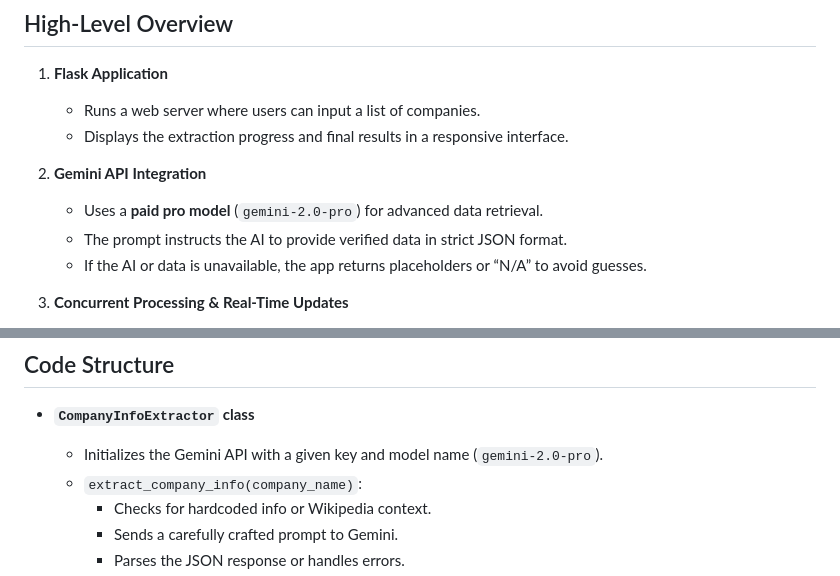
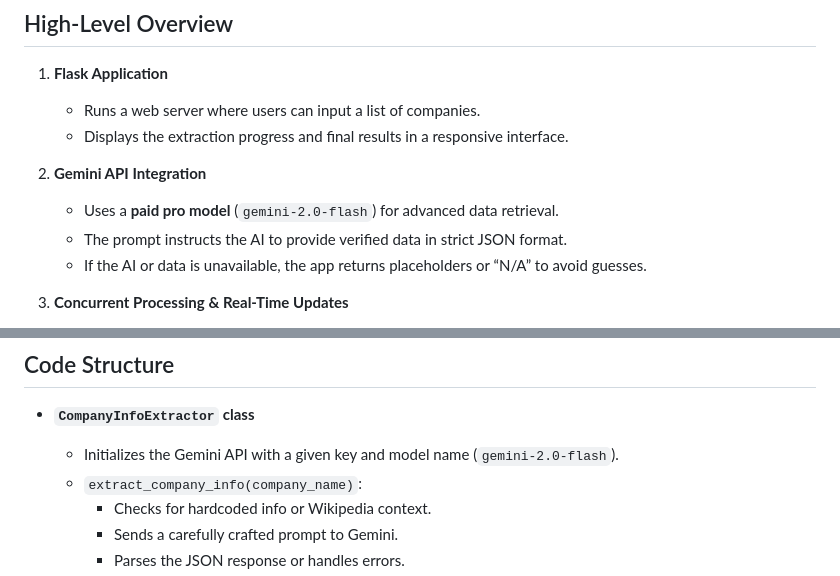
Before and after one commit to AYUSH1996VISH/Projects, a Markdown page: company search/Readme.md, 2 parts joined by grey strips. Rendered like a GitHub page.

```diff
--- a/company search/Readme.md
+++ b/company search/Readme.md
@@ -20,7 +20,7 @@ This program retrieves detailed, up-to-date information about multiple companies
    - Displays the extraction progress and final results in a responsive interface.
 
 2. **Gemini API Integration**
-   - Uses a **paid pro model** (`gemini-2.0-pro`) for advanced data retrieval.
+   - Uses a **paid pro model** (`gemini-2.0-flash`) for advanced data retrieval.
    - The prompt instructs the AI to provide verified data in strict JSON format.
    - If the AI or data is unavailable, the app returns placeholders or “N/A” to avoid guesses.
 
@@ -35,7 +35,7 @@ This program retrieves detailed, up-to-date information about multiple companies
 ## Code Structure
 
 - **`CompanyInfoExtractor` class**
-  - Initializes the Gemini API with a given key and model name (`gemini-2.0-pro`).
+  - Initializes the Gemini API with a given key and model name (`gemini-2.0-flash`).
   - `extract_company_info(company_name)`:
     - Checks for hardcoded info or Wikipedia context.
     - Sends a carefully crafted prompt to Gemini.
```
